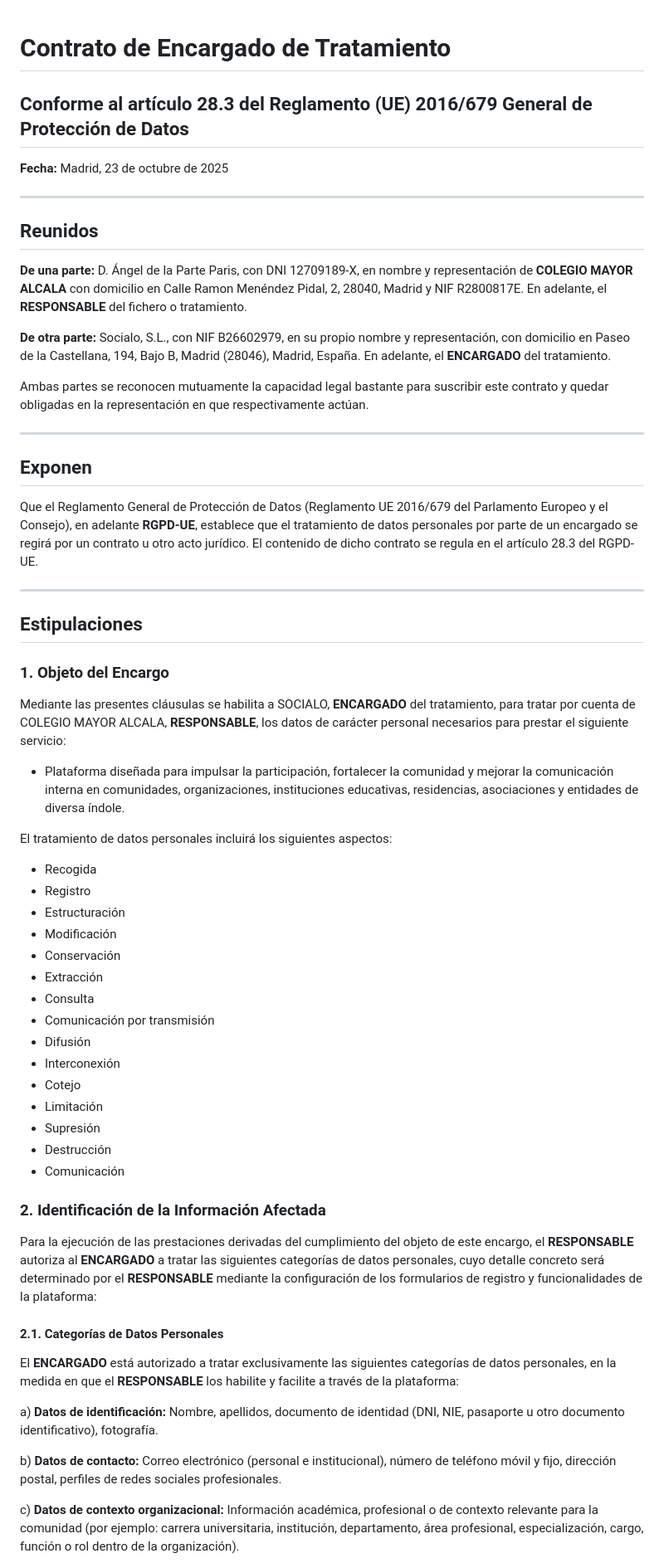
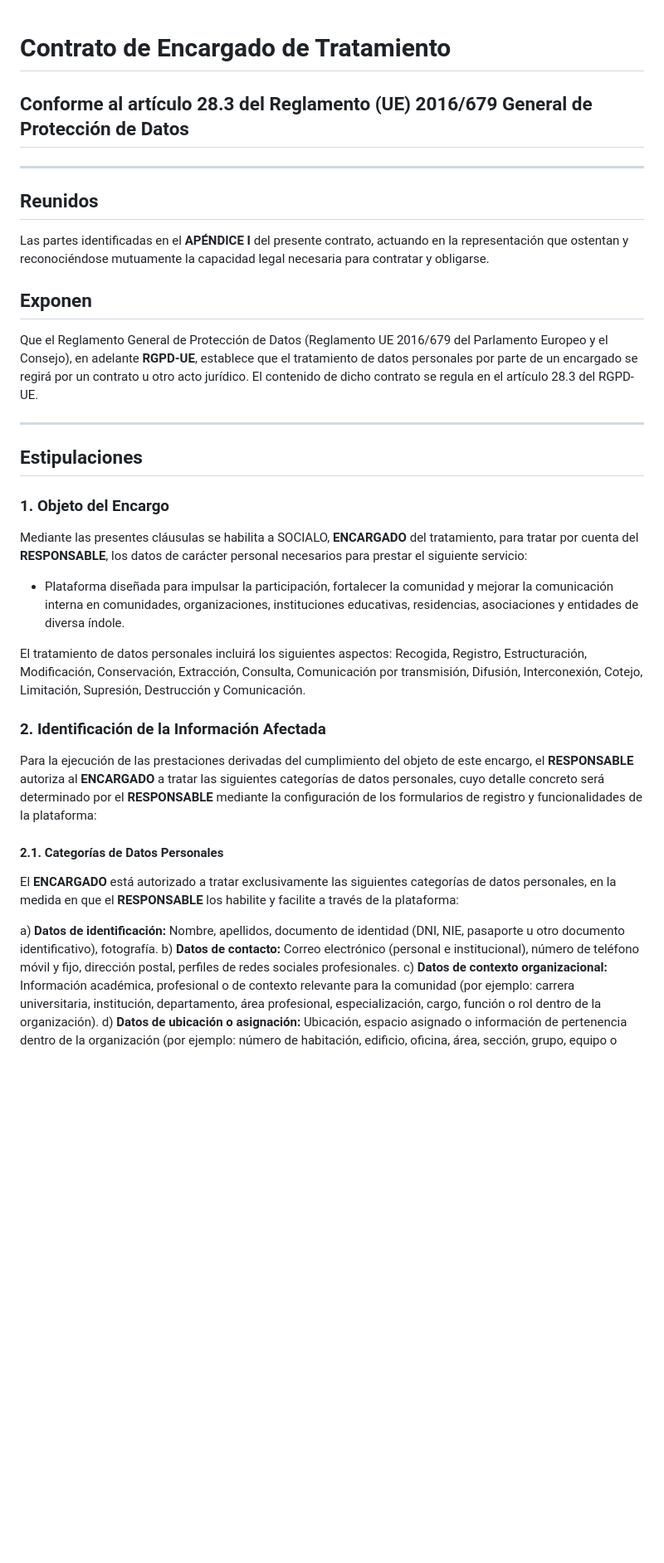
Before and after one commit to Socialo-Platform/legal, a Markdown page: contrato.md, the part around one of its changes. Shown at 83% size. GitHub-like rendering; blank space fills up the shorter version.

```diff
--- a/contrato.md
+++ b/contrato.md
@@ -1,24 +1,11 @@
 # Contrato de Encargado de Tratamiento
-
 ## Conforme al artículo 28.3 del Reglamento (UE) 2016/679 General de Protección de Datos
-
-**Fecha:** Madrid, 23 de octubre de 2025
 
 ---
 
 ## Reunidos
 
-**De una parte:**
-D. Ángel de la Parte Paris, con DNI 12709189-X, en nombre y representación de **COLEGIO MAYOR ALCALA** con domicilio en Calle Ramon Menéndez Pidal, 2, 28040, Madrid y NIF R2800817E.
-En adelante, el **RESPONSABLE** del fichero o tratamiento.
-
-**De otra parte:**
-Socialo, S.L., con NIF B26602979, en su propio nombre y representación, con domicilio en Paseo de la Castellana, 194, Bajo B, Madrid (28046), Madrid, España.
-En adelante, el **ENCARGADO** del tratamiento.
-
-Ambas partes se reconocen mutuamente la capacidad legal bastante para suscribir este contrato y quedar obligadas en la representación en que respectivamente actúan.
-
----
+Las partes identificadas en el **APÉNDICE I** del presente contrato, actuando en la representación que ostentan y reconociéndose mutuamente la capacidad legal necesaria para contratar y obligarse.
 
 ## Exponen
 
@@ -30,33 +17,11 @@ Que el Reglamento General de Protección de Datos (Reglamento UE 2016/679 del Pa
 
 ### 1. Objeto del Encargo
 
-Mediante las presentes cláusulas se habilita a SOCIALO, **ENCARGADO**
-del tratamiento, para tratar por cuenta de COLEGIO MAYOR ALCALA,
-**RESPONSABLE**, los datos de carácter personal necesarios para prestar
-el siguiente servicio:
+Mediante las presentes cláusulas se habilita a SOCIALO, **ENCARGADO** del tratamiento, para tratar por cuenta del **RESPONSABLE**, los datos de carácter personal necesarios para prestar el siguiente servicio:
 
-- Plataforma diseñada para impulsar la participación, fortalecer la
-  comunidad y mejorar la comunicación interna en comunidades, organizaciones,
-  instituciones educativas, residencias, asociaciones y entidades de diversa
-  índole.
+- Plataforma diseñada para impulsar la participación, fortalecer la comunidad y mejorar la comunicación interna en comunidades, organizaciones, instituciones educativas, residencias, asociaciones y entidades de diversa índole.
 
-El tratamiento de datos personales incluirá los siguientes aspectos:
-
-- Recogida
-- Registro
-- Estructuración
-- Modificación
-- Conservación
-- Extracción
-- Consulta
-- Comunicación por transmisión
-- Difusión
-- Interconexión
-- Cotejo
-- Limitación
-- Supresión
-- Destrucción
-- Comunicación
+El tratamiento de datos personales incluirá los siguientes aspectos: Recogida, Registro, Estructuración, Modificación, Conservación, Extracción, Consulta, Comunicación por transmisión, Difusión, Interconexión, Cotejo, Limitación, Supresión, Destrucción y Comunicación.
 
 ### 2. Identificación de la Información Afectada
 
@@ -67,7 +32,5 @@ Para la ejecución de las prestaciones derivadas del cumplimiento del objeto de
 El **ENCARGADO** está autorizado a tratar exclusivamente las siguientes categorías de datos personales, en la medida en que el **RESPONSABLE** los habilite y facilite a través de la plataforma:
 
 a) **Datos de identificación:** Nombre, apellidos, documento de identidad (DNI, NIE, pasaporte u otro documento identificativo), fotografía.
-
 b) **Datos de contacto:** Correo electrónico (personal e institucional), número de teléfono móvil y fijo, dirección postal, perfiles de redes sociales profesionales.
-
 c) **Datos de contexto organizacional:** Información académica, profesional o de contexto relevante para la comunidad (por ejemplo: carrera universitaria, institución, departamento, área profesional, especialización, cargo, función o rol dentro de la organización).
```
Also changed, not shown: other parts of contrato.md (+66 -19 lines).
